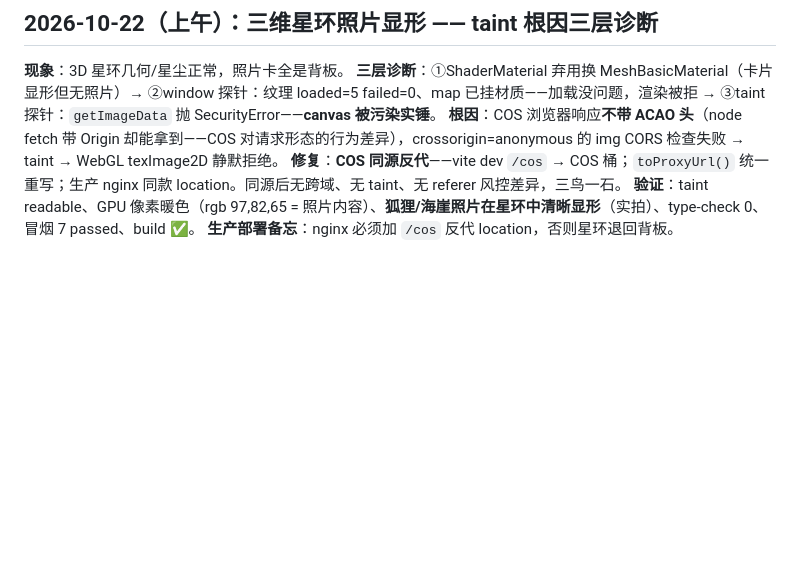
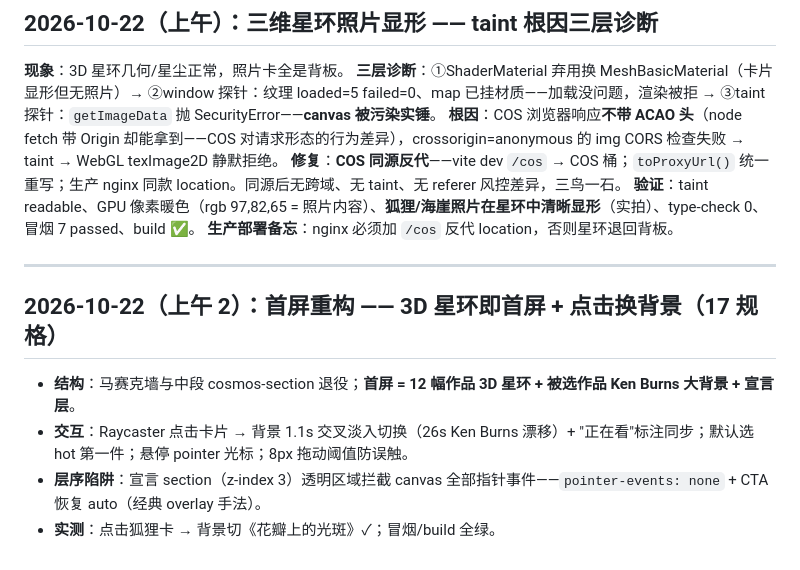
Before and after one commit to Freedom-Limerence/smart_photo_community, a Markdown page: 开发日志.md, the part around the change. GitHub-like rendering; blank space fills up the shorter version.

Commit message:
docs: record hero rebuild

```diff
--- a/开发日志.md
+++ b/开发日志.md
@@ -890,3 +890,12 @@ motionsites 语言四张深水牌打出：
 **修复**：**COS 同源反代**——vite dev `/cos` → COS 桶；`toProxyUrl()` 统一重写；生产 nginx 同款 location。同源后无跨域、无 taint、无 referer 风控差异，三鸟一石。
 **验证**：taint readable、GPU 像素暖色（rgb 97,82,65 = 照片内容）、**狐狸/海崖照片在星环中清晰显形**（实拍）、type-check 0、冒烟 7 passed、build ✅。
 **生产部署备忘**：nginx 必须加 `/cos` 反代 location，否则星环退回背板。
+
+---
+
+## 2026-10-22（上午 2）：首屏重构 —— 3D 星环即首屏 + 点击换背景（17 规格）
+
+- **结构**：马赛克墙与中段 cosmos-section 退役；**首屏 = 12 幅作品 3D 星环 + 被选作品 Ken Burns 大背景 + 宣言层**。
+- **交互**：Raycaster 点击卡片 → 背景 1.1s 交叉淡入切换（26s Ken Burns 漂移）+ "正在看"标注同步；默认选 hot 第一件；悬停 pointer 光标；8px 拖动阈值防误触。
+- **层序陷阱**：宣言 section（z-index 3）透明区域拦截 canvas 全部指针事件——`pointer-events: none` + CTA 恢复 auto（经典 overlay 手法）。
+- **实测**：点击狐狸卡 → 背景切《花瓣上的光斑》✓；冒烟/build 全绿。
```
